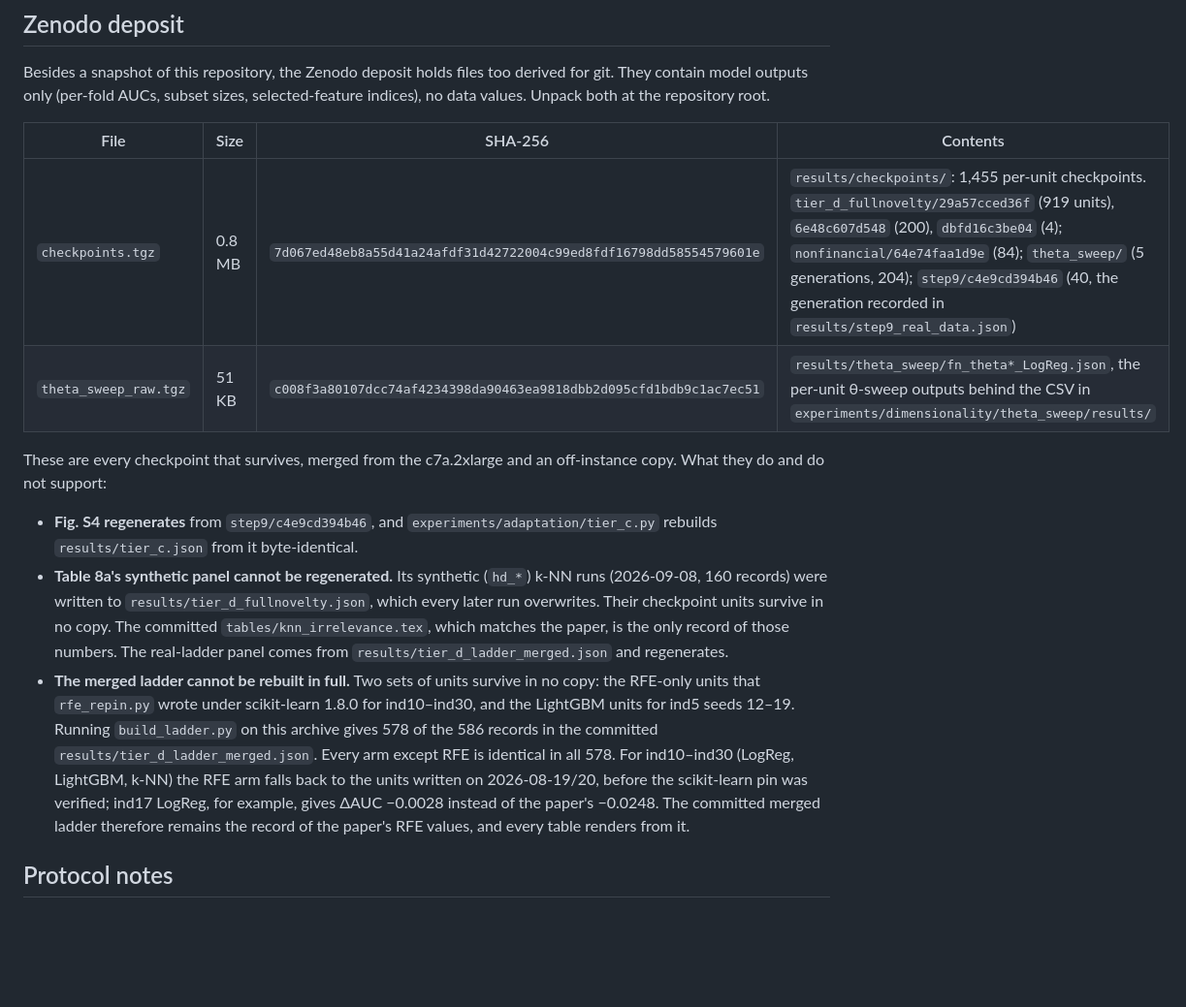
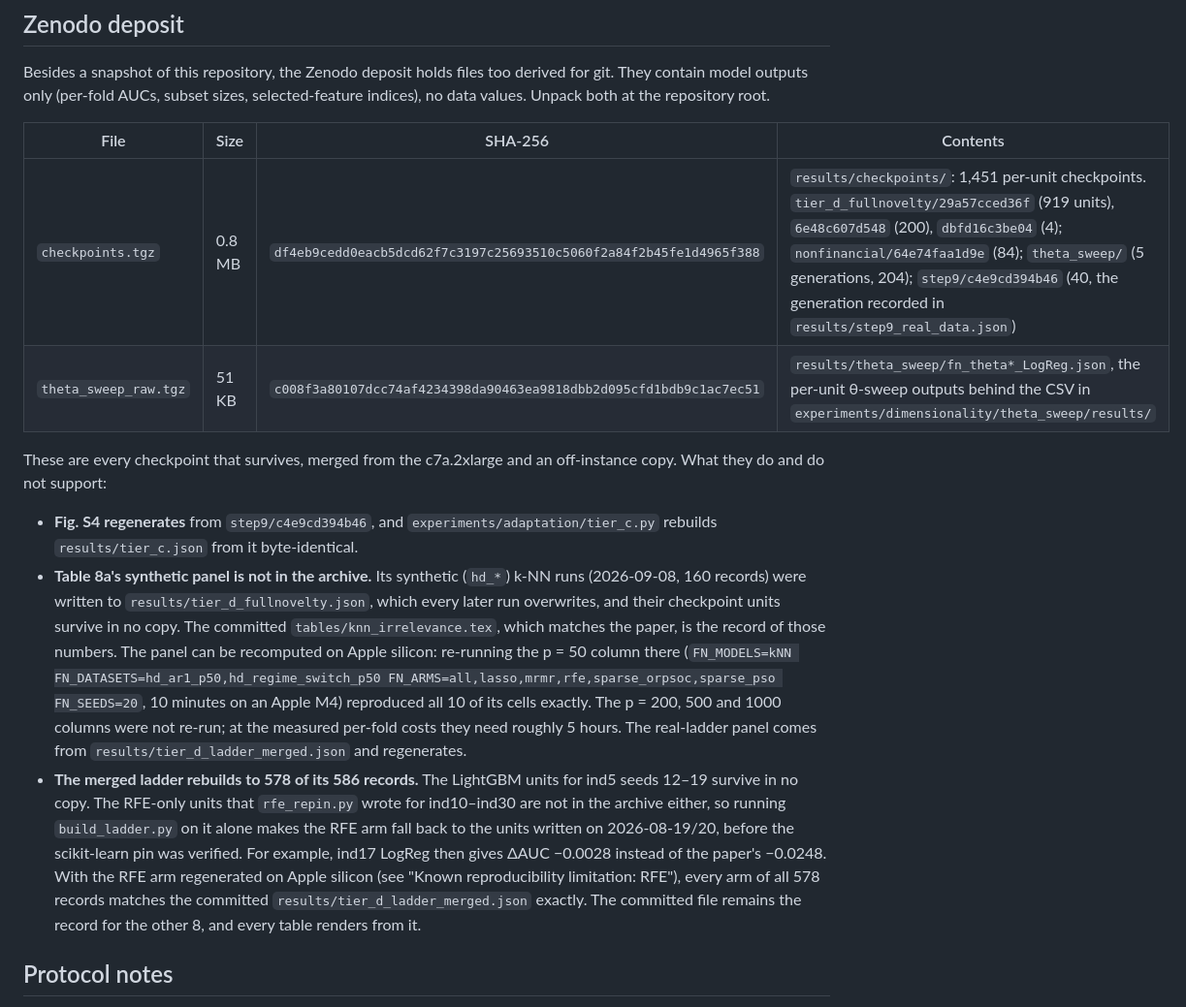
Before and after one commit to kritgun-1907/ADAPTIVE_WRAPPER_RESEARCH, a Markdown page: README.md, the part around one of its changes. Shown at 97% size. GitHub-like rendering; blank space fills up the shorter version.

```diff
--- a/README.md
+++ b/README.md
@@ -321,7 +356,7 @@ selected-feature indices), no data values. Unpack both at the repository root.
 
 | File | Size | SHA-256 | Contents |
 |---|---|---|---|
-| `checkpoints.tgz` | 0.8 MB | `7d067ed48eb8a55d41a24afdf31d42722004c99ed8fdf16798dd58554579601e` | `results/checkpoints/`: 1,455 per-unit checkpoints. `tier_d_fullnovelty/29a57cced36f` (919 units), `6e48c607d548` (200), `dbfd16c3be04` (4); `nonfinancial/64e74faa1d9e` (84); `theta_sweep/` (5 generations, 204); `step9/c4e9cd394b46` (40, the generation recorded in `results/step9_real_data.json`) |
+| `checkpoints.tgz` | 0.8 MB | `df4eb9cedd0eacb5dcd62f7c3197c25693510c5060f2a84f2b45fe1d4965f388` | `results/checkpoints/`: 1,451 per-unit checkpoints. `tier_d_fullnovelty/29a57cced36f` (919 units), `6e48c607d548` (200), `dbfd16c3be04` (4); `nonfinancial/64e74faa1d9e` (84); `theta_sweep/` (5 generations, 204); `step9/c4e9cd394b46` (40, the generation recorded in `results/step9_real_data.json`) |
 | `theta_sweep_raw.tgz` | 51 KB | `c008f3a80107dcc74af4234398da90463ea9818dbb2d095cfd1bdb9c1ac7ec51` | `results/theta_sweep/fn_theta*_LogReg.json`, the per-unit θ-sweep outputs behind the CSV in `experiments/dimensionality/theta_sweep/results/` |
 
 These are every checkpoint that survives, merged from the c7a.2xlarge and an
@@ -330,23 +365,28 @@ off-instance copy. What they do and do not support:
 - **Fig. S4 regenerates** from `step9/c4e9cd394b46`, and
   `experiments/adaptation/tier_c.py` rebuilds `results/tier_c.json` from it
   byte-identical.
-- **Table 8a's synthetic panel cannot be regenerated.** Its synthetic (`hd_*`)
+- **Table 8a's synthetic panel is not in the archive.** Its synthetic (`hd_*`)
   k-NN runs (2026-09-08, 160 records) were written to
-  `results/tier_d_fullnovelty.json`, which every later run overwrites. Their
-  checkpoint units survive in no copy. The committed
-  `tables/knn_irrelevance.tex`, which matches the paper, is the only record of
-  those numbers. The real-ladder panel comes from
+  `results/tier_d_fullnovelty.json`, which every later run overwrites, and
+  their checkpoint units survive in no copy. The committed
+  `tables/knn_irrelevance.tex`, which matches the paper, is the record of those
+  numbers. The panel can be recomputed on Apple silicon: re-running the p = 50
+  column there (`FN_MODELS=kNN FN_DATASETS=hd_ar1_p50,hd_regime_switch_p50
+  FN_ARMS=all,lasso,mrmr,rfe,sparse_orpsoc,sparse_pso FN_SEEDS=20`,
+  10 minutes on an Apple M4) reproduced all 10 of its cells exactly. The p =
+  200, 500 and 1000 columns were not re-run; at the measured per-fold costs
+  they need roughly 5 hours. The real-ladder panel comes from
   `results/tier_d_ladder_merged.json` and regenerates.
-- **The merged ladder cannot be rebuilt in full.** Two sets of units survive in
-  no copy: the RFE-only units that `rfe_repin.py` wrote under scikit-learn
-  1.8.0 for ind10–ind30, and the LightGBM units for ind5 seeds 12–19. Running
-  `build_ladder.py` on this archive gives 578 of the 586 records in the
-  committed `results/tier_d_ladder_merged.json`. Every arm except RFE is
-  identical in all 578. For ind10–ind30 (LogReg, LightGBM, k-NN) the RFE arm
-  falls back to the units written on 2026-08-19/20, before the scikit-learn pin
-  was verified; ind17 LogReg, for example, gives ΔAUC −0.0028 instead of the
-  paper's −0.0248. The committed merged ladder therefore remains the record of
-  the paper's RFE values, and every table renders from it.
+- **The merged ladder rebuilds to 578 of its 586 records.** The LightGBM units
+  for ind5 seeds 12–19 survive in no copy. The RFE-only units that
+  `rfe_repin.py` wrote for ind10–ind30 are not in the archive either, so
+  running `build_ladder.py` on it alone makes the RFE arm fall back to the
+  units written on 2026-08-19/20, before the scikit-learn pin was verified.
+  For example, ind17 LogReg then gives ΔAUC −0.0028 instead of the paper's
+  −0.0248. With the RFE arm regenerated on Apple silicon (see "Known
+  reproducibility limitation: RFE"), every arm of all 578 records matches the
+  committed `results/tier_d_ladder_merged.json` exactly. The committed file
+  remains the record for the other 8, and every table renders from it.
 
 ## Protocol notes
 
```
Also changed, not shown: other parts of README.md (+47 -12 lines).
